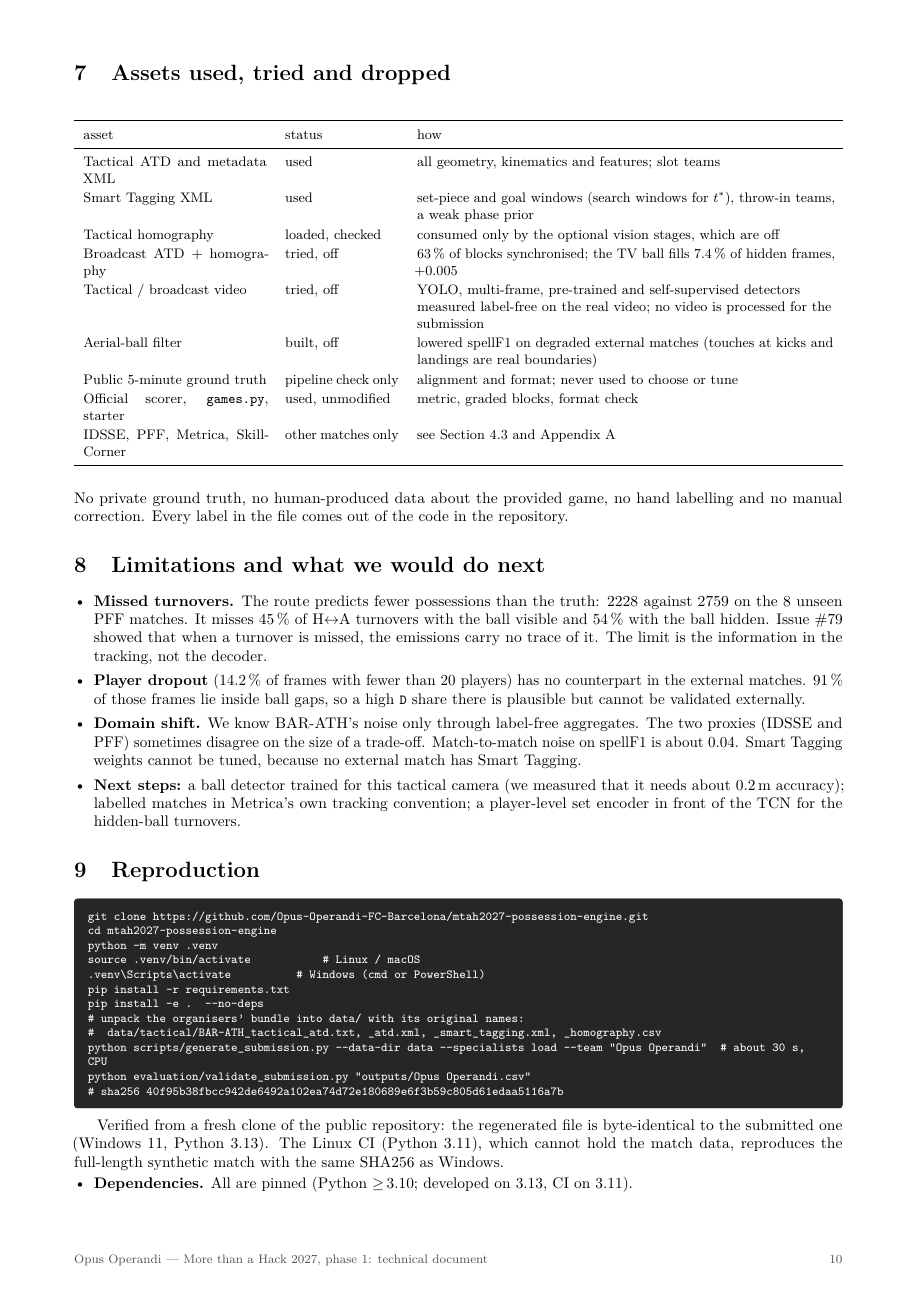
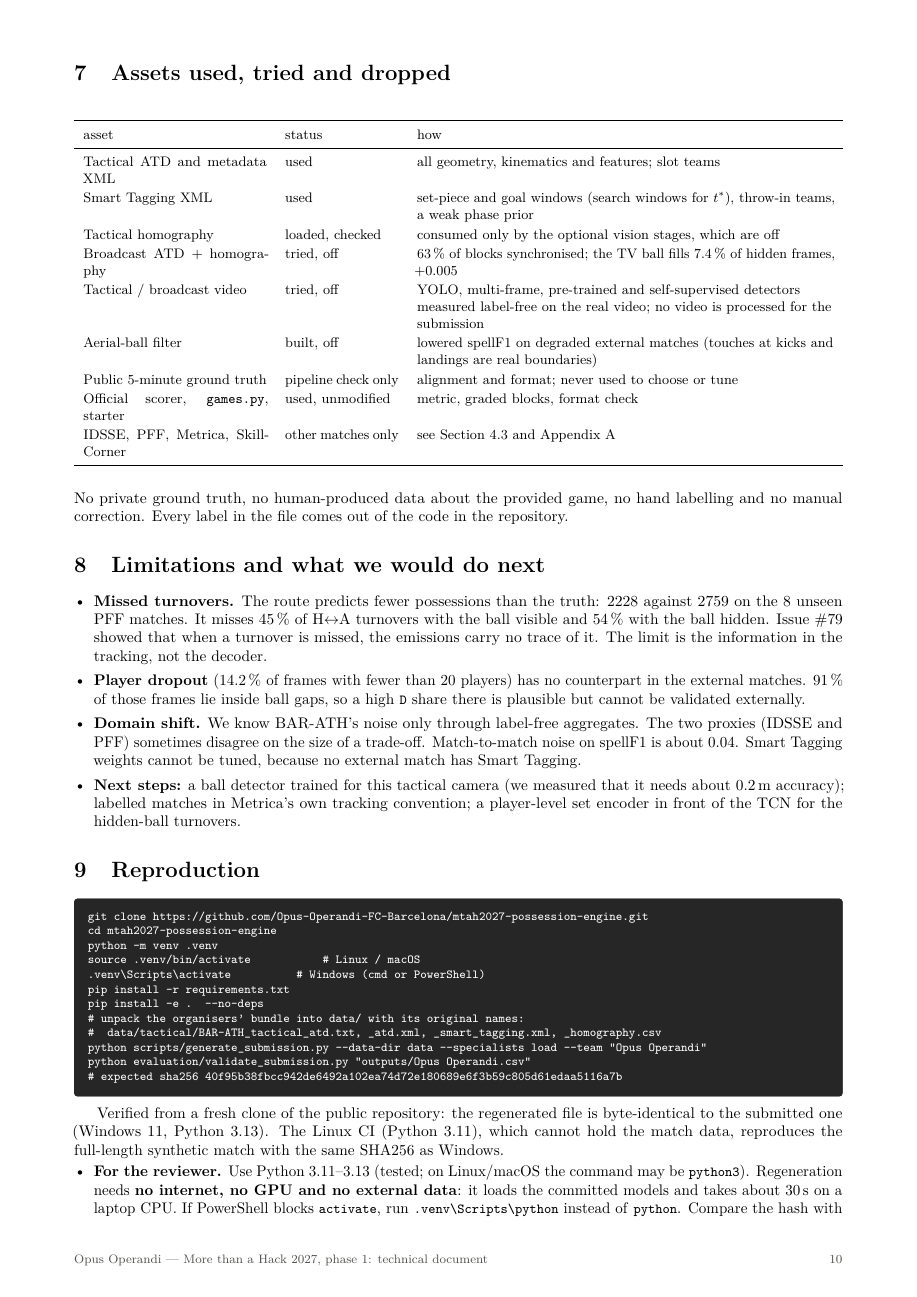
Before and after one commit to Opus-Operandi-FC-Barcelona/mtah2027-possession-engine, a LaTeX document (docs/latex/Opus_Operandi.tex): page 10 of 12. Compiled offline with pdfLaTeX.

Commit message:
docs: reviewer notes for reproduction (tested Python versions, no internet/GPU/external data, PowerShell activation, hash commands); submission unchanged

```diff
--- a/docs/latex/Opus_Operandi.tex
+++ b/docs/latex/Opus_Operandi.tex
@@ -325,13 +325,14 @@ pip install -r requirements.txt\\
 pip install -e . -{}-no-deps\\
 \# unpack the organisers' bundle into data/ with its original names:\\
 \# \ data/tactical/BAR-ATH\_tactical\_atd.txt, \_atd.xml, \_smart\_tagging.xml, \_homography.csv\\
-python scripts/generate\_submission.py -{}-data-dir data -{}-specialists load -{}-team "Opus Operandi" \ \# about 30 s, CPU\\
+python scripts/generate\_submission.py -{}-data-dir data -{}-specialists load -{}-team "Opus Operandi"\\
 python evaluation/validate\_submission.py "outputs/Opus Operandi.csv"\\
-\# sha256 40f95b38fbcc942de6492a102ea74d72e180689e6f3b59c805d61edaa5116a7b
+\# expected sha256 40f95b38fbcc942de6492a102ea74d72e180689e6f3b59c805d61edaa5116a7b
 \end{tcolorbox}
 Verified from a fresh clone of the public repository: the regenerated file is byte-identical to the submitted one (Windows~11, Python 3.13). The Linux CI (Python 3.11), which cannot hold the match data, reproduces the full-length synthetic match with the same SHA256 as Windows.
 \begin{itemize}
-\item \textbf{Dependencies.} All are pinned (Python $\geq$\,3.10; developed on 3.13, CI on 3.11).
+\item \textbf{For the reviewer.} Use Python 3.11--3.13 (tested; on Linux/macOS the command may be \code{python3}). Regeneration needs \textbf{no internet, no GPU and no external data}: it loads the committed models and takes about 30\,s on a laptop CPU. If PowerShell blocks \code{activate}, run \code{.venv\textbackslash Scripts\textbackslash python} instead of \code{python}. Compare the hash with \code{sha256sum} (Linux), \code{shasum -a 256} (macOS) or \code{Get-FileHash -Algorithm SHA256} (PowerShell); the generator also prints it.
+\item \textbf{Dependencies.} All are pinned in \code{requirements.txt} and \code{pyproject.toml}.
 \item \textbf{Determinism.} \code{PYTHONHASHSEED=0}, fixed seeds, deterministic single-thread LightGBM, NumPy TCN inference, and every decoder input rounded to $10^{-6}$. Two runs give the same SHA256, and so do the numba and NumPy decoders.
 \item \textbf{Committed models.} The submission uses only \code{models/specialists.json} and \code{models/sequence\_tcn.json}. \code{scripts/train\_specialists.py} and \code{scripts/train\_sequence.py} rebuild them from the external matches.
 \item \textbf{CI.} Ruff, more than 500 tests, a data-leak gate, and two full-length synthetic runs whose SHA256 must match.
```
Also changed, not shown: docs/Opus Operandi.md (+6 -1 lines), README.md, docs/Opus Operandi.pdf.
